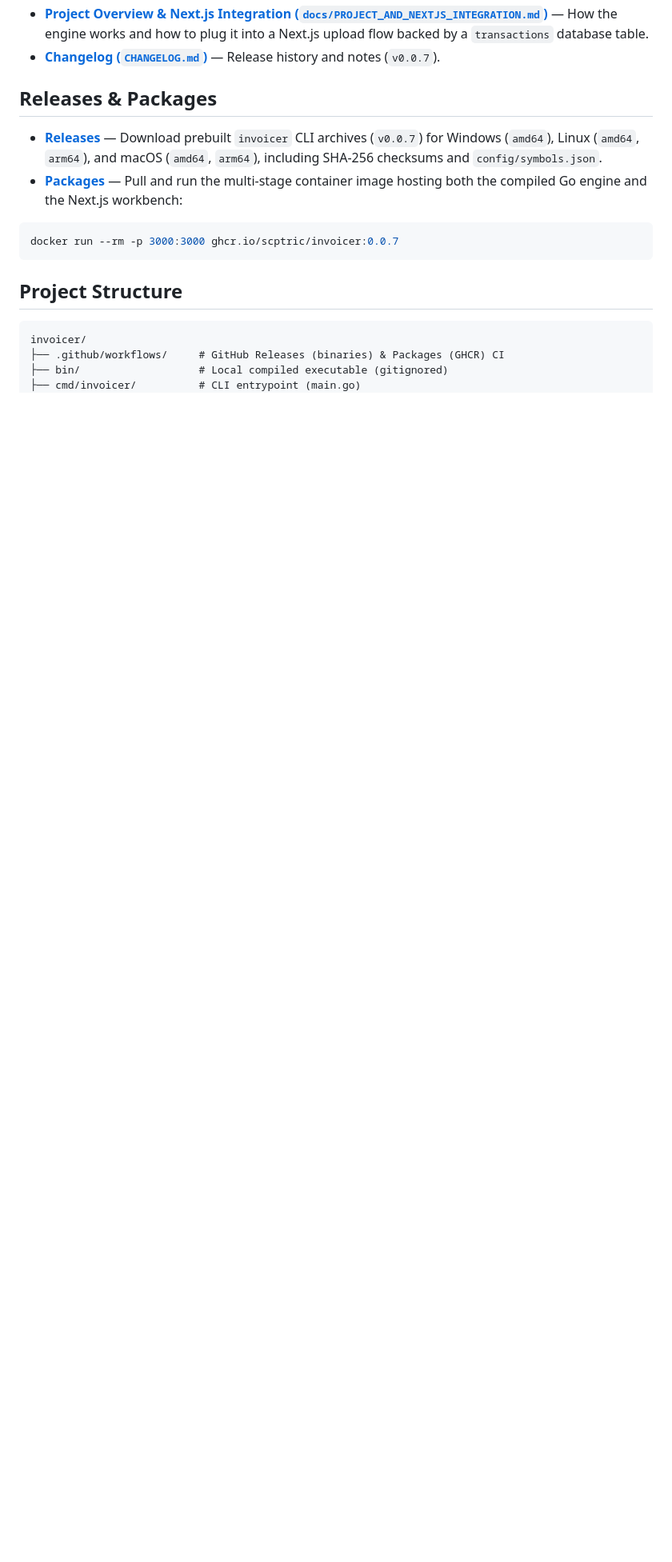
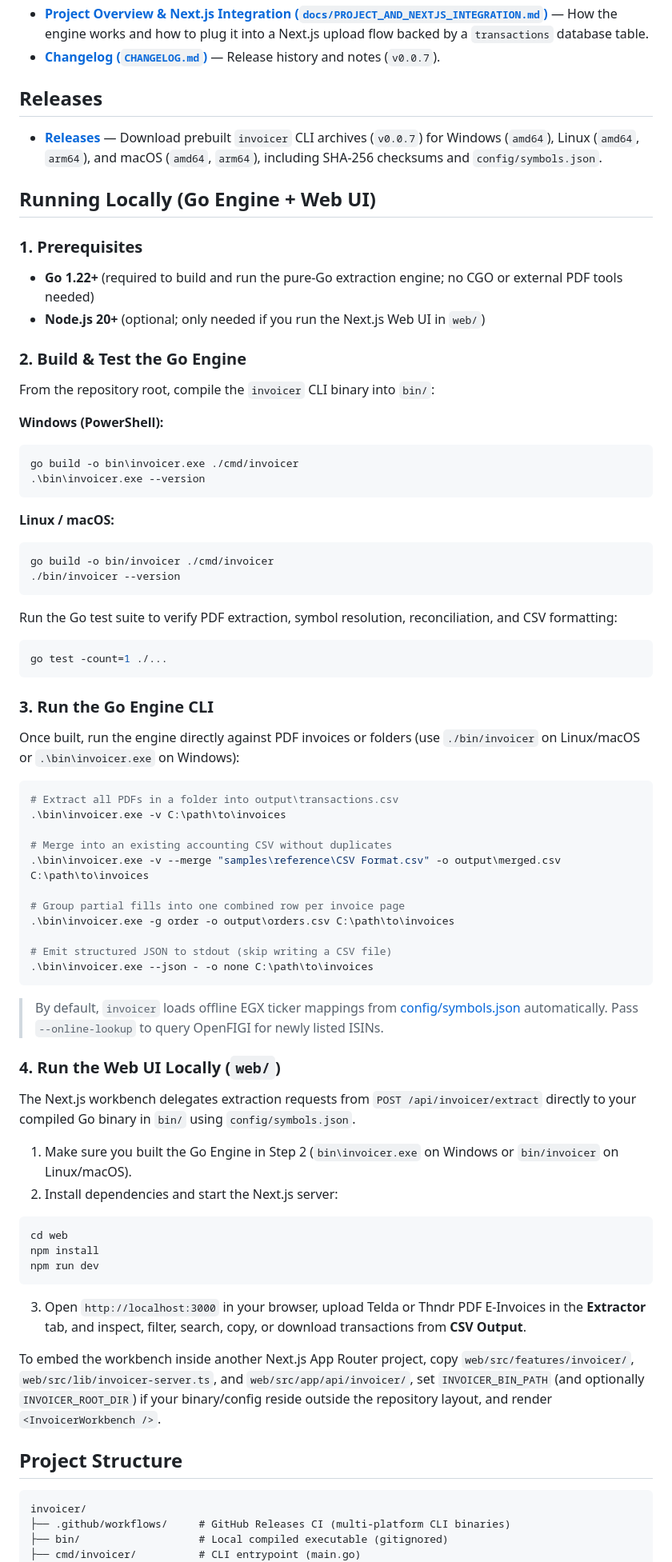
Before and after one commit to scptric/invoicer, a Markdown page: README.md, the part around one of its changes. Shown at 80% size. GitHub-like rendering; blank space fills up the shorter version.

Commit message:
docs: add README cover and local Go guide, remove Packages, ignore studio

````diff
--- a/README.md
+++ b/README.md
@@ -12,20 +13,83 @@ Pure-Go, zero-CGO smart PDF invoice extraction engine by **Scptric** that conver
 - **[Project Overview & Next.js Integration (`docs/PROJECT_AND_NEXTJS_INTEGRATION.md`)](docs/PROJECT_AND_NEXTJS_INTEGRATION.md)** — How the engine works and how to plug it into a Next.js upload flow backed by a `transactions` database table.
 - **[Changelog (`CHANGELOG.md`)](CHANGELOG.md)** — Release history and notes (`v0.0.7`).
 
-## Releases & Packages
+## Releases
 
 - **[Releases](https://github.com/scptric/invoicer/releases)** — Download prebuilt `invoicer` CLI archives (`v0.0.7`) for Windows (`amd64`), Linux (`amd64`, `arm64`), and macOS (`amd64`, `arm64`), including SHA-256 checksums and `config/symbols.json`.
-- **[Packages](https://github.com/scptric/invoicer/pkgs/container/invoicer)** — Pull and run the multi-stage container image hosting both the compiled Go engine and the Next.js workbench:
+
+## Running Locally (Go Engine + Web UI)
+
+### 1. Prerequisites
+
+- **Go 1.22+** (required to build and run the pure-Go extraction engine; no CGO or external PDF tools needed)
+- **Node.js 20+** (optional; only needed if you run the Next.js Web UI in `web/`)
+
+### 2. Build & Test the Go Engine
+
+From the repository root, compile the `invoicer` CLI binary into `bin/`:
+
+**Windows (PowerShell):**
+
+```powershell
+go build -o bin\invoicer.exe ./cmd/invoicer
+.\bin\invoicer.exe --version
+```
+
+**Linux / macOS:**
 
 ```bash
-docker run --rm -p 3000:3000 ghcr.io/scptric/invoicer:0.0.7
+go build -o bin/invoicer ./cmd/invoicer
+./bin/invoicer --version
 ```
+
+Run the Go test suite to verify PDF extraction, symbol resolution, reconciliation, and CSV formatting:
+
+```bash
+go test -count=1 ./...
+```
+
+### 3. Run the Go Engine CLI
+
+Once built, run the engine directly against PDF invoices or folders (use `./bin/invoicer` on Linux/macOS or `.\bin\invoicer.exe` on Windows):
+
+```powershell
+# Extract all PDFs in a folder into output\transactions.csv
+.\bin\invoicer.exe -v C:\path\to\invoices
+
+# Merge into an existing accounting CSV without duplicates
+.\bin\invoicer.exe -v --merge "samples\reference\CSV Format.csv" -o output\merged.csv C:\path\to\invoices
+
+# Group partial fills into one combined row per invoice page
+.\bin\invoicer.exe -g order -o output\orders.csv C:\path\to\invoices
+
+# Emit structured JSON to stdout (skip writing a CSV file)
+.\bin\invoicer.exe --json - -o none C:\path\to\invoices
+```
+
+> By default, `invoicer` loads offline EGX ticker mappings from [config/symbols.json](config/symbols.json) automatically. Pass `--online-lookup` to query OpenFIGI for newly listed ISINs.
+
+### 4. Run the Web UI Locally (`web/`)
+
+The Next.js workbench delegates extraction requests from `POST /api/invoicer/extract` directly to your compiled Go binary in `bin/` using `config/symbols.json`.
+
+1. Make sure you built the Go Engine in Step 2 (`bin\invoicer.exe` on Windows or `bin/invoicer` on Linux/macOS).
+2. Install dependencies and start the Next.js server:
+
+```bash
+cd web
+npm install
+npm run dev
+```
+
+3. Open `http://localhost:3000` in your browser, upload Telda or Thndr PDF E-Invoices in the **Extractor** tab, and inspect, filter, search, copy, or download transactions from **CSV Output**.
+
+To embed the workbench inside another Next.js App Router project, copy `web/src/features/invoicer/`, `web/src/lib/invoicer-server.ts`, and `web/src/app/api/invoicer/`, set `INVOICER_BIN_PATH` (and optionally `INVOICER_ROOT_DIR`) if your binary/config reside outside the repository layout, and render `<InvoicerWorkbench />`.
 
 ## Project Structure
 
 ```text
 invoicer/
-├── .github/workflows/     # GitHub Releases (binaries) & Packages (GHCR) CI
+├── .github/workflows/     # GitHub Releases CI (multi-platform CLI binaries)
 ├── bin/                   # Local compiled executable (gitignored)
 ├── cmd/invoicer/          # CLI entrypoint (main.go)
 ├── config/                # EGX ISIN & company-name -> ticker registry (symbols.json)
````
Also changed, not shown: other parts of README.md (+3 -34 lines), CHANGELOG.md (+1 -1 lines), docs/assets/cover.png (added), 4 other files.
